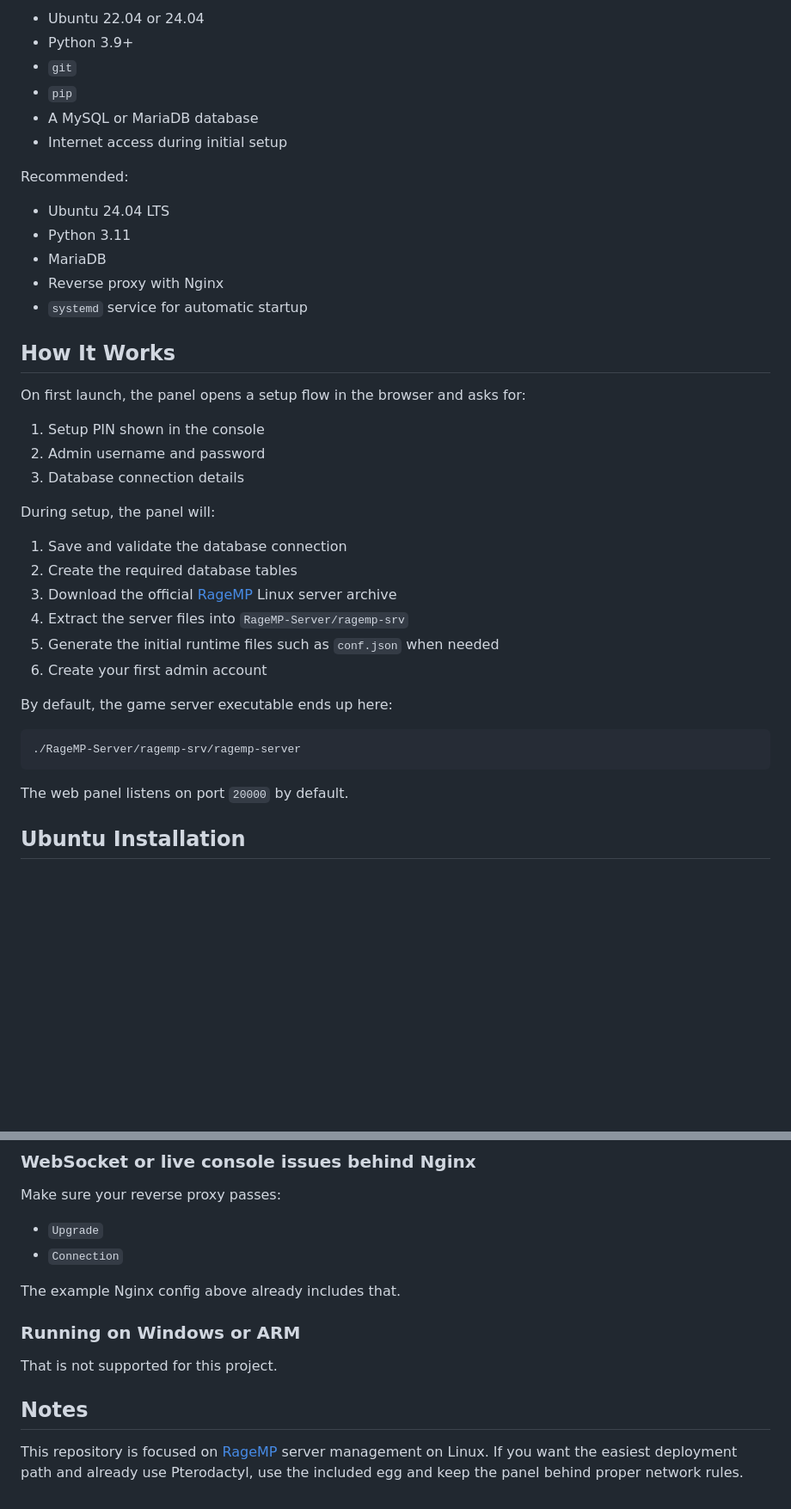
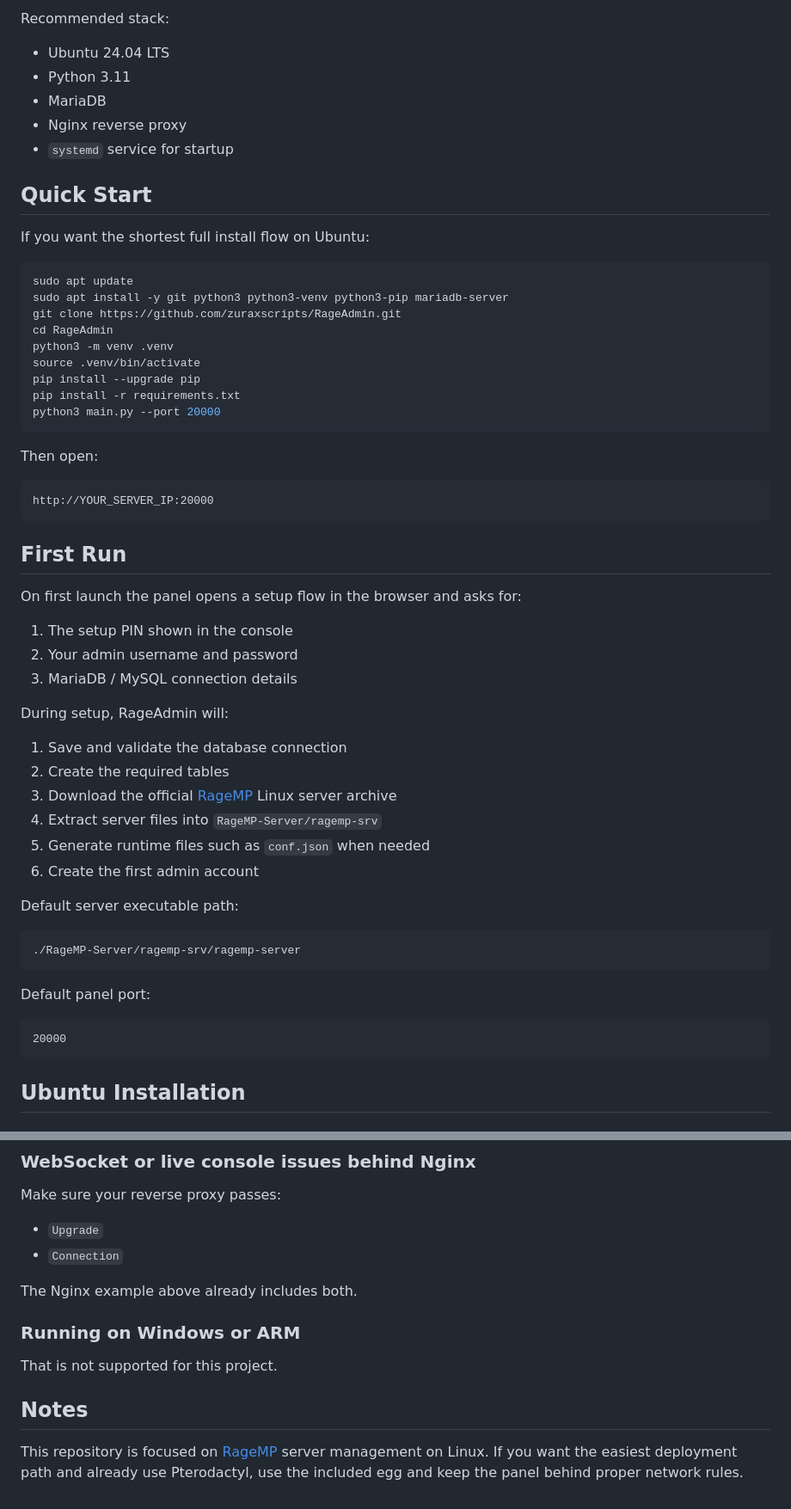
Before and after one commit to zuraxscripts/RageAdmin, a Markdown page: README.md, 2 parts joined by grey strips. Shown at 86% size. GitHub-like rendering; blank space fills up the shorter version.

````diff
--- a/README.md
+++ b/README.md
@@ -43,43 +99,62 @@ Minimum practical requirements:
 
-- Ubuntu 22.04 or 24.04
-- Python 3.9+
-- `git`
-- `pip`
-- A MySQL or MariaDB database
-- Internet access during initial setup
-
-Recommended:
+Recommended stack:
 
 - Ubuntu 24.04 LTS
 - Python 3.11
 - MariaDB
-- Reverse proxy with Nginx
-- `systemd` service for automatic startup
+- Nginx reverse proxy
+- `systemd` service for startup
 
-## How It Works
+## Quick Start
 
-On first launch, the panel opens a setup flow in the browser and asks for:
+If you want the shortest full install flow on Ubuntu:
 
-1. Setup PIN shown in the console
-2. Admin username and password
-3. Database connection details
+```bash
+sudo apt update
+sudo apt install -y git python3 python3-venv python3-pip mariadb-server
+git clone https://github.com/zuraxscripts/RageAdmin.git
+cd RageAdmin
+python3 -m venv .venv
+source .venv/bin/activate
+pip install --upgrade pip
+pip install -r requirements.txt
+python3 main.py --port 20000
+```
 
-During setup, the panel will:
+Then open:
+
+```text
+http://YOUR_SERVER_IP:20000
+```
+
+## First Run
+
+On first launch the panel opens a setup flow in the browser and asks for:
+
+1. The setup PIN shown in the console
+2. Your admin username and password
+3. MariaDB / MySQL connection details
+
+During setup, RageAdmin will:
 
 1. Save and validate the database connection
-2. Create the required database tables
+2. Create the required tables
 3. Download the official [RageMP](https://rage.mp/) Linux server archive
-4. Extract the server files into `RageMP-Server/ragemp-srv`
-5. Generate the initial runtime files such as `conf.json` when needed
-6. Create your first admin account
+4. Extract server files into `RageMP-Server/ragemp-srv`
+5. Generate runtime files such as `conf.json` when needed
+6. Create the first admin account
 
-By default, the game server executable ends up here:
+Default server executable path:
 
 ```text
 ./RageMP-Server/ragemp-srv/ragemp-server
 ```
 
-The web panel listens on port `20000` by default.
+Default panel port:
+
+```text
+20000
+```
 
 ## Ubuntu Installation
 
@@ -471,7 +548,7 @@ Make sure your reverse proxy passes:
 - `Upgrade`
 - `Connection`
 
-The example Nginx config above already includes that.
+The Nginx example above already includes both.
 
 ### Running on Windows or ARM
 
@@ -479,4 +556,5 @@ That is not supported for this project.
 
 ## Notes
 
-This repository is focused on [RageMP](https://rage.mp/) server management on Linux. If you want the easiest deployment path and already use Pterodactyl, use the included egg and keep the panel behind proper network rules.
+This repository is focused on [RageMP](https://rage.mp/) server management on Linux.
+If you want the easiest deployment path and already use Pterodactyl, use the included egg and keep the panel behind proper network rules.
````
Also changed, not shown: other parts of README.md (+206 -148 lines).
